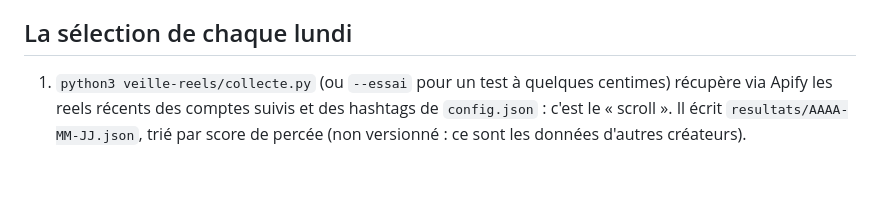
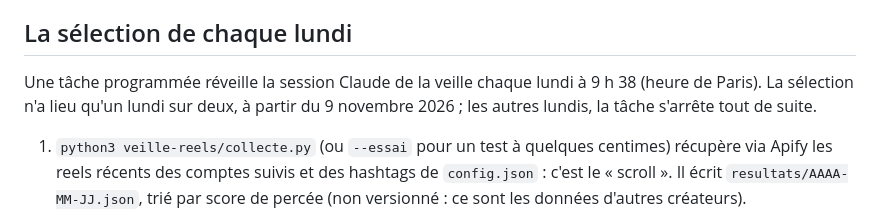
Before and after one commit to primeshapepro/PrimeShape, a Markdown page: veille-reels/BRIEF.md, the part around the change. GitHub-like rendering; blank space fills up the shorter version.

Commit message:
Note le rythme de la sélection automatique dans le brief
Co-Authored-By: Claude Opus 5.5 <noreply@anthropic.com>
Claude-Session: https://claude.ai/code/session_01P7oKLqQhwvUXngmYh3d61E

```diff
--- a/veille-reels/BRIEF.md
+++ b/veille-reels/BRIEF.md
@@ -75,6 +75,10 @@ Sa base contient trois collections :
 
 ## La sélection de chaque lundi
 
+Une tâche programmée réveille la session Claude de la veille chaque lundi à
+9 h 38 (heure de Paris). La sélection n'a lieu qu'un lundi sur deux, à partir
+du 9 novembre 2026 ; les autres lundis, la tâche s'arrête tout de suite.
+
 1. `python3 veille-reels/collecte.py` (ou `--essai` pour un test à quelques
    centimes) récupère via Apify les reels récents des comptes suivis et des
    hashtags de `config.json` : c'est le « scroll ». Il écrit
```
